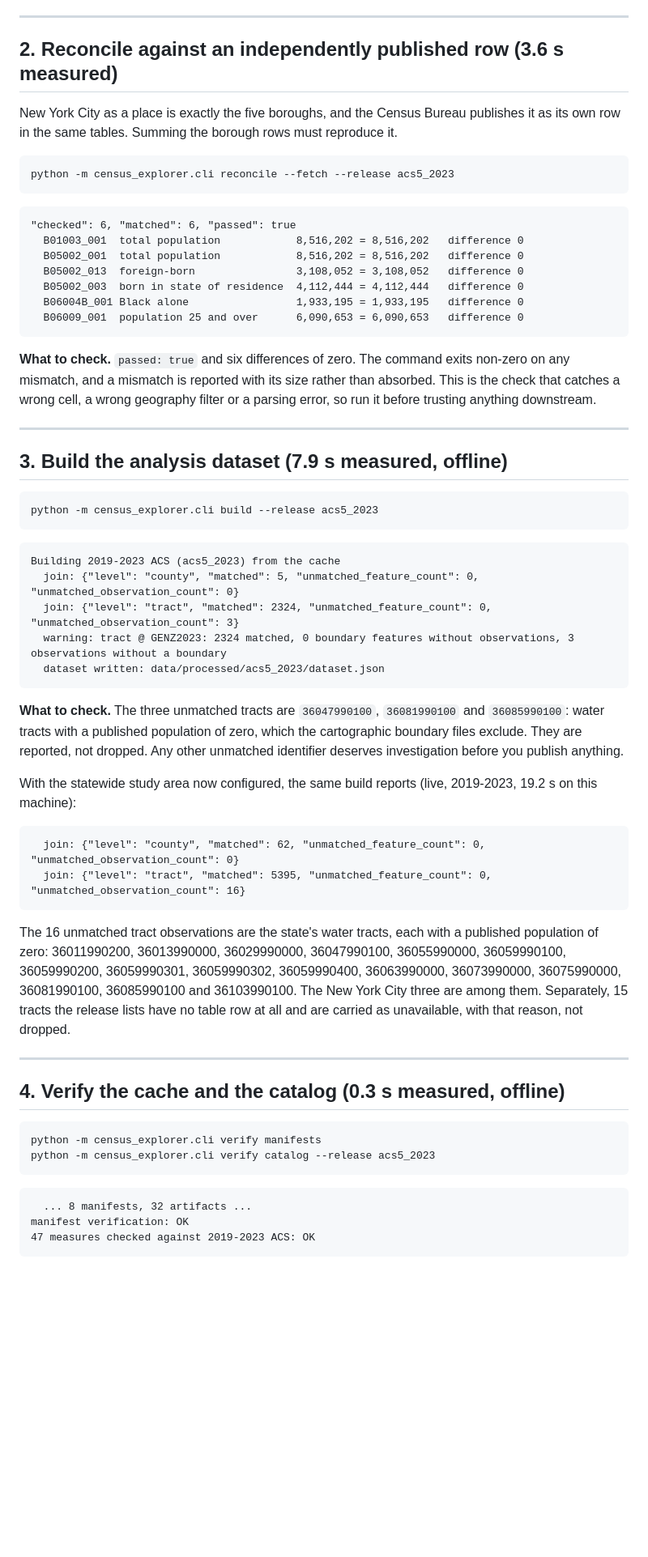
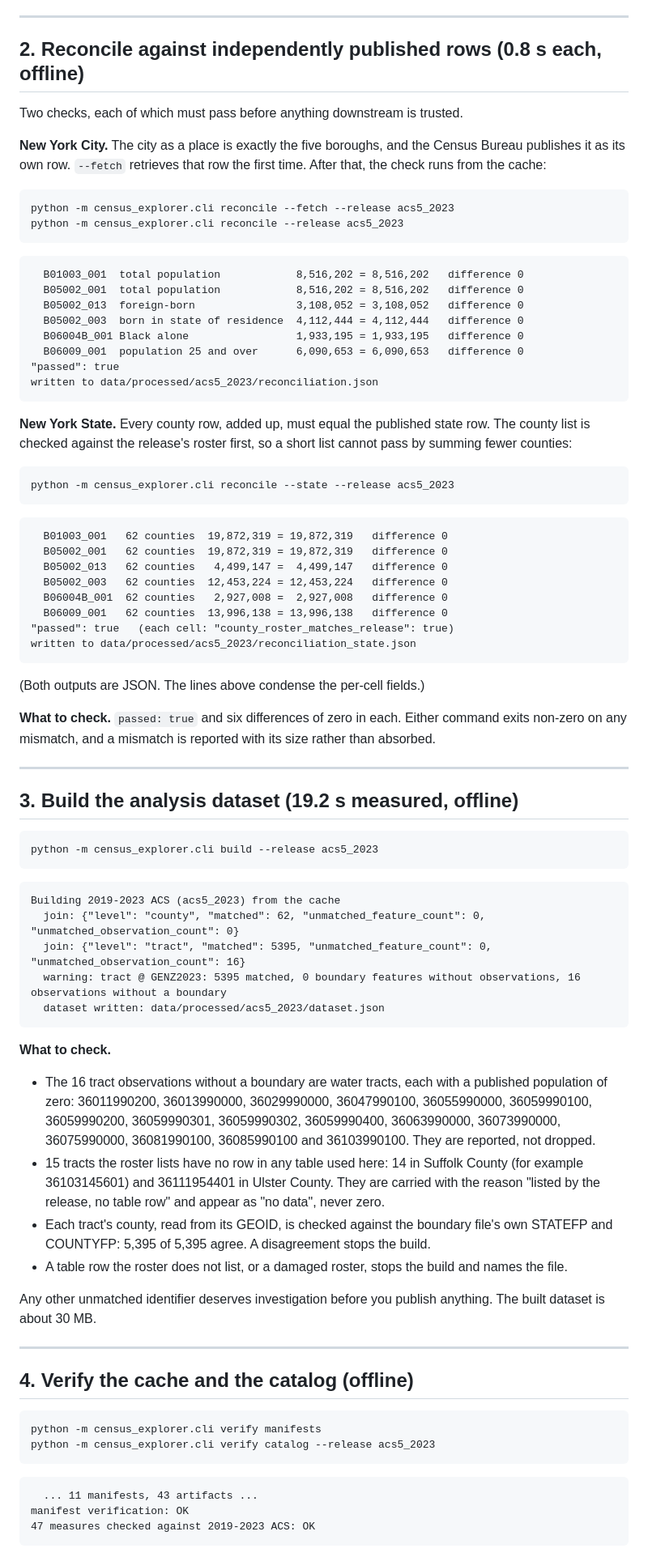
Before and after one commit to Kejjeh/census-explorer, a Markdown page: docs/RUNBOOK.md, the part around one of its changes. Shown at 81% size. Rendered like a GitHub page; blank space fills up the shorter version.

````diff
--- a/docs/RUNBOOK.md
+++ b/docs/RUNBOOK.md
@@ -85,34 +102,58 @@ geography filter and the published file disagree and the build will say so.
 
 ---
 
-## 2. Reconcile against an independently published row (3.6 s measured)
+## 2. Reconcile against independently published rows (0.8 s each, offline)
 
-New York City as a place is exactly the five boroughs, and the Census Bureau
-publishes it as its own row in the same tables. Summing the borough rows must
-reproduce it.
+Two checks, each of which must pass before anything downstream is trusted.
+
+**New York City.** The city as a place is exactly the five boroughs, and the
+Census Bureau publishes it as its own row. `--fetch` retrieves that row the
+first time. After that, the check runs from the cache:
 
 ```powershell
 python -m census_explorer.cli reconcile --fetch --release acs5_2023
+python -m census_explorer.cli reconcile --release acs5_2023
 ```
 
 ```
-"checked": 6, "matched": 6, "passed": true
   B01003_001  total population            8,516,202 = 8,516,202   difference 0
   B05002_001  total population            8,516,202 = 8,516,202   difference 0
   B05002_013  foreign-born                3,108,052 = 3,108,052   difference 0
   B05002_003  born in state of residence  4,112,444 = 4,112,444   difference 0
   B06004B_001 Black alone                 1,933,195 = 1,933,195   difference 0
   B06009_001  population 25 and over      6,090,653 = 6,090,653   difference 0
+"passed": true
+written to data/processed/acs5_2023/reconciliation.json
 ```
 
-**What to check.** `passed: true` and six differences of zero. The command
-exits non-zero on any mismatch, and a mismatch is reported with its size rather
-than absorbed. This is the check that catches a wrong cell, a wrong geography
-filter or a parsing error, so run it before trusting anything downstream.
+**New York State.** Every county row, added up, must equal the published state
+row. The county list is checked against the release's roster first, so a
+short list cannot pass by summing fewer counties:
+
+```powershell
+python -m census_explorer.cli reconcile --state --release acs5_2023
+```
+
+```
+  B01003_001   62 counties  19,872,319 = 19,872,319   difference 0
+  B05002_001   62 counties  19,872,319 = 19,872,319   difference 0
+  B05002_013   62 counties   4,499,147 =  4,499,147   difference 0
+  B05002_003   62 counties  12,453,224 = 12,453,224   difference 0
+  B06004B_001  62 counties   2,927,008 =  2,927,008   difference 0
+  B06009_001   62 counties  13,996,138 = 13,996,138   difference 0
+"passed": true   (each cell: "county_roster_matches_release": true)
+written to data/processed/acs5_2023/reconciliation_state.json
+```
+
+(Both outputs are JSON. The lines above condense the per-cell fields.)
+
+**What to check.** `passed: true` and six differences of zero in each. Either
+command exits non-zero on any mismatch, and a mismatch is reported with its
+size rather than absorbed.
 
 ---
 
-## 3. Build the analysis dataset (7.9 s measured, offline)
+## 3. Build the analysis dataset (19.2 s measured, offline)
 
 ```powershell
 python -m census_explorer.cli build --release acs5_2023
@@ -120,36 +161,35 @@ python -m census_explorer.cli build --release acs5_2023
 
 ```
 Building 2019-2023 ACS (acs5_2023) from the cache
-  join: {"level": "county", "matched": 5, "unmatched_feature_count": 0, "unmatched_observation_count": 0}
-  join: {"level": "tract", "matched": 2324, "unmatched_feature_count": 0, "unmatched_observation_count": 3}
-  warning: tract @ GENZ2023: 2324 matched, 0 boundary features without observations, 3 observations without a boundary
+  join: {"level": "county", "matched": 62, "unmatched_feature_count": 0, "unmatched_observation_count": 0}
+  join: {"level": "tract", "matched": 5395, "unmatched_feature_count": 0, "unmatched_observation_count": 16}
+  warning: tract @ GENZ2023: 5395 matched, 0 boundary features without observations, 16 observations without a boundary
   dataset written: data/processed/acs5_2023/dataset.json
 ```
 
-**What to check.** The three unmatched tracts are `36047990100`, `36081990100`
-and `36085990100`: water tracts with a published population of zero, which the
-cartographic boundary files exclude. They are reported, not dropped. Any other
-unmatched identifier deserves investigation before you publish anything.
+**What to check.**
 
-With the statewide study area now configured, the same build reports (live,
-2019-2023, 19.2 s on this machine):
+- The 16 tract observations without a boundary are water tracts, each with a
+  published population of zero: 36011990200, 36013990000, 36029990000,
+  36047990100, 36055990000, 36059990100, 36059990200, 36059990301,
+  36059990302, 36059990400, 36063990000, 36073990000, 36075990000,
+  36081990100, 36085990100 and 36103990100. They are reported, not dropped.
+- 15 tracts the roster lists have no row in any table used here: 14 in
+  Suffolk County (for example 36103145601) and 36111954401 in Ulster County.
+  They are carried with the reason "listed by the release, no table row" and
+  appear as "no data", never zero.
+- Each tract's county, read from its GEOID, is checked against the boundary
+  file's own STATEFP and COUNTYFP: 5,395 of 5,395 agree. A disagreement stops
+  the build.
+- A table row the roster does not list, or a damaged roster, stops the build
+  and names the file.
 
-```
-  join: {"level": "county", "matched": 62, "unmatched_feature_count": 0, "unmatched_observation_count": 0}
-  join: {"level": "tract", "matched": 5395, "unmatched_feature_count": 0, "unmatched_observation_count": 16}
-```
-
-The 16 unmatched tract observations are the state's water tracts, each with a
-published population of zero: 36011990200, 36013990000, 36029990000,
-36047990100, 36055990000, 36059990100, 36059990200, 36059990301,
-36059990302, 36059990400, 36063990000, 36073990000, 36075990000,
-36081990100, 36085990100 and 36103990100. The New York City three are among
-them. Separately, 15 tracts the release lists have no table row at all and
-are carried as unavailable, with that reason, not dropped.
+Any other unmatched identifier deserves investigation before you publish
+anything. The built dataset is about 30 MB.
 
 ---
 
-## 4. Verify the cache and the catalog (0.3 s measured, offline)
+## 4. Verify the cache and the catalog (offline)
 
 ```powershell
 python -m census_explorer.cli verify manifests
@@ -157,7 +197,7 @@ python -m census_explorer.cli verify catalog --release acs5_2023
 ```
 
 ```
-  ... 8 manifests, 32 artifacts ...
+  ... 11 manifests, 43 artifacts ...
 manifest verification: OK
 47 measures checked against 2019-2023 ACS: OK
 ```
````
Also changed, not shown: other parts of docs/RUNBOOK.md (+139 -115 lines), README.md (+2 -2 lines), docs/RELEASE_CHECKLIST.md (+1 -1 lines).
